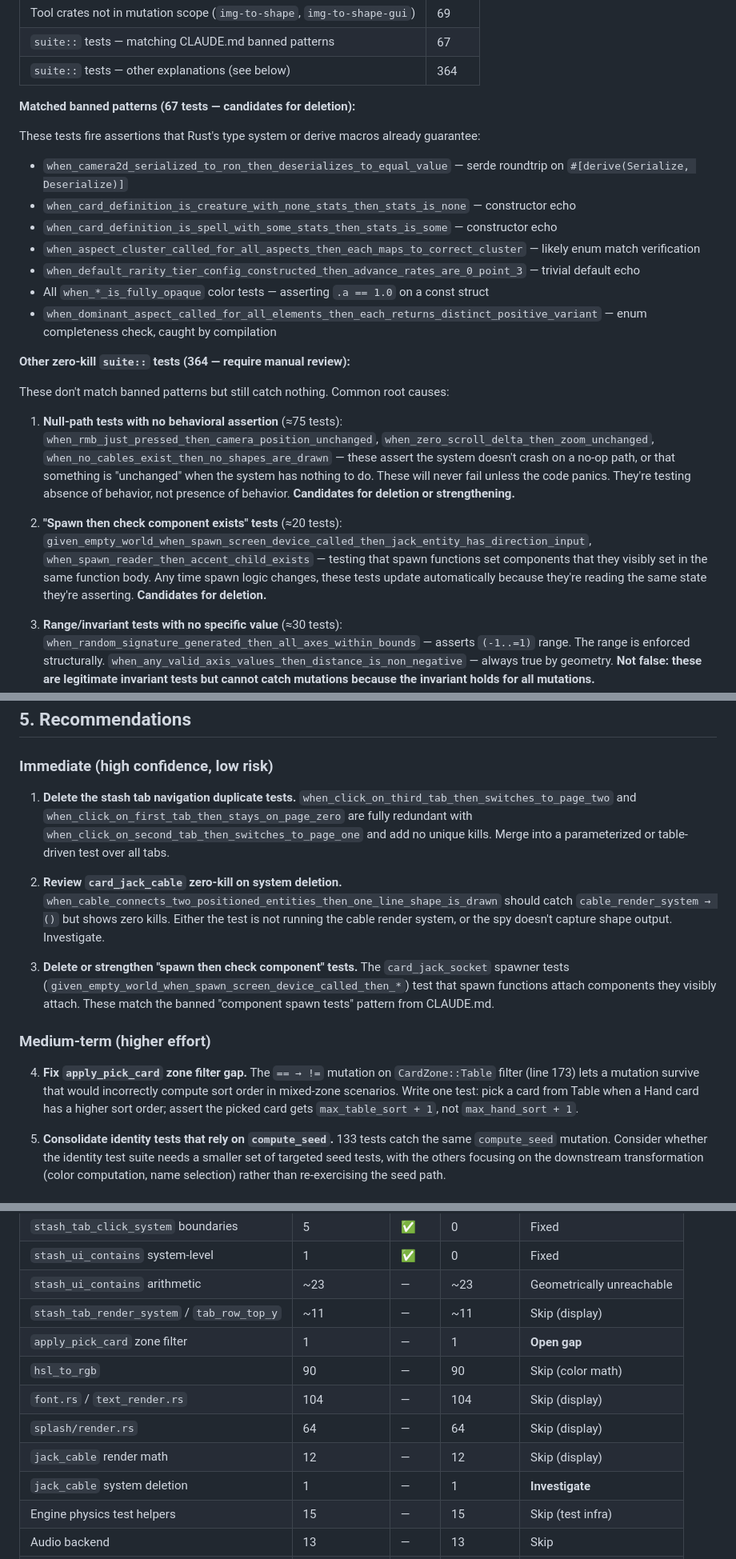
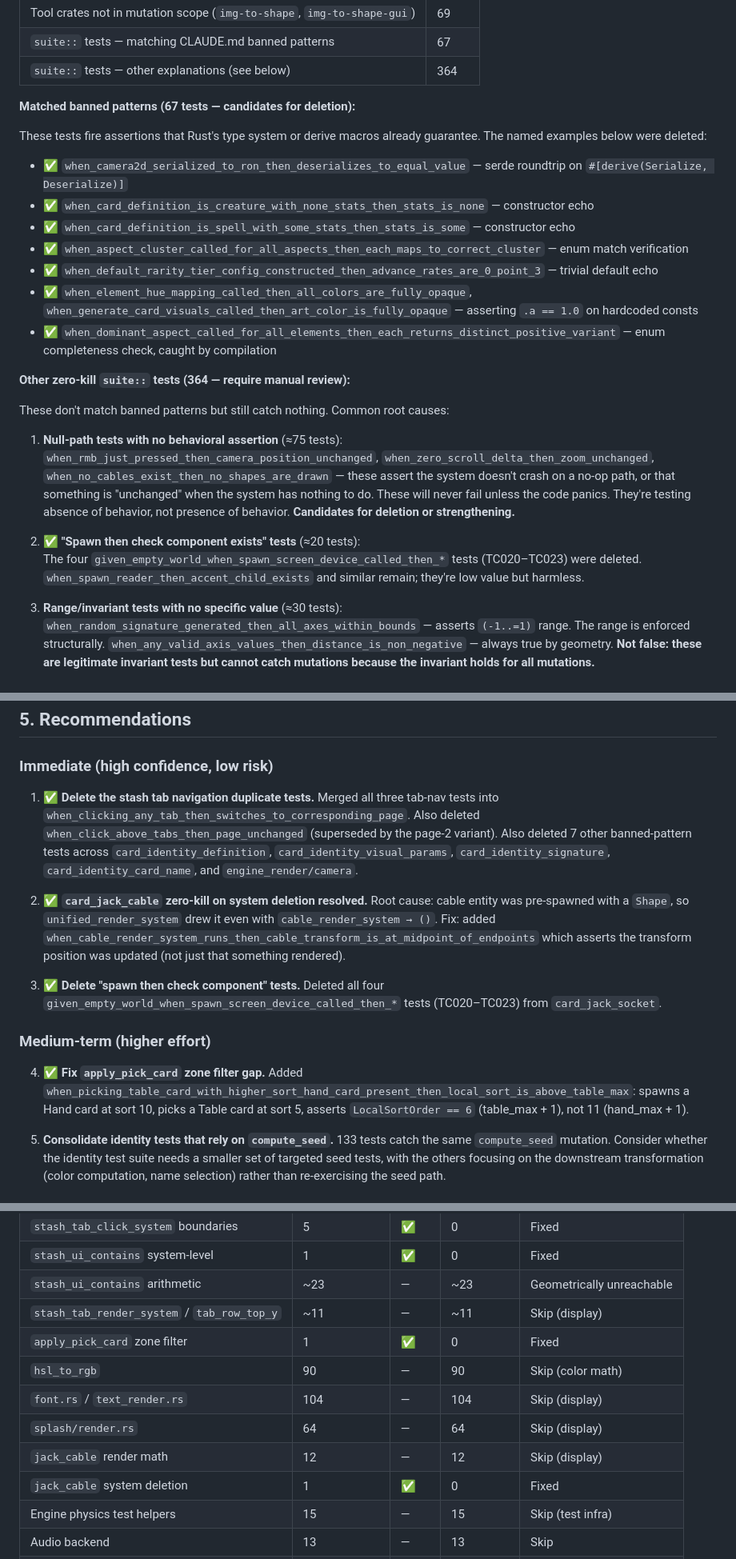
Before and after one commit to TychoHenzen/Axiom2d, a Markdown page: docs/mutation_testing_report.md, 3 parts joined by grey strips. Shown at 80% size. GitHub-like rendering.

Commit message:
docs: mark completed items in mutation testing report
Co-Authored-By: Claude Sonnet 4.6 <noreply@anthropic.com>

```diff
--- a/docs/mutation_testing_report.md
+++ b/docs/mutation_testing_report.md
@@ -156,14 +156,14 @@ Scene graph math (2 each). These are fundamental engine subsystems. Worth invest
 
 **Matched banned patterns (67 tests — candidates for deletion):**
 
-These tests fire assertions that Rust's type system or derive macros already guarantee:
-- `when_camera2d_serialized_to_ron_then_deserializes_to_equal_value` — serde roundtrip on `#[derive(Serialize, Deserialize)]`
-- `when_card_definition_is_creature_with_none_stats_then_stats_is_none` — constructor echo
-- `when_card_definition_is_spell_with_some_stats_then_stats_is_some` — constructor echo
-- `when_aspect_cluster_called_for_all_aspects_then_each_maps_to_correct_cluster` — likely enum match verification
-- `when_default_rarity_tier_config_constructed_then_advance_rates_are_0_point_3` — trivial default echo
-- All `when_*_is_fully_opaque` color tests — asserting `.a == 1.0` on a const struct
-- `when_dominant_aspect_called_for_all_elements_then_each_returns_distinct_positive_variant` — enum completeness check, caught by compilation
+These tests fire assertions that Rust's type system or derive macros already guarantee. The named examples below were deleted:
+- ✅ `when_camera2d_serialized_to_ron_then_deserializes_to_equal_value` — serde roundtrip on `#[derive(Serialize, Deserialize)]`
+- ✅ `when_card_definition_is_creature_with_none_stats_then_stats_is_none` — constructor echo
+- ✅ `when_card_definition_is_spell_with_some_stats_then_stats_is_some` — constructor echo
+- ✅ `when_aspect_cluster_called_for_all_aspects_then_each_maps_to_correct_cluster` — enum match verification
+- ✅ `when_default_rarity_tier_config_constructed_then_advance_rates_are_0_point_3` — trivial default echo
+- ✅ `when_element_hue_mapping_called_then_all_colors_are_fully_opaque`, `when_generate_card_visuals_called_then_art_color_is_fully_opaque` — asserting `.a == 1.0` on hardcoded consts
+- ✅ `when_dominant_aspect_called_for_all_elements_then_each_returns_distinct_positive_variant` — enum completeness check, caught by compilation
 
 **Other zero-kill `suite::` tests (364 — require manual review):**
 
@@ -172,8 +172,8 @@ These don't match banned patterns but still catch nothing. Common root causes:
 1. **Null-path tests with no behavioral assertion** (≈75 tests):
    `when_rmb_just_pressed_then_camera_position_unchanged`, `when_zero_scroll_delta_then_zoom_unchanged`, `when_no_cables_exist_then_no_shapes_are_drawn` — these assert the system doesn't crash on a no-op path, or that something is "unchanged" when the system has nothing to do. These will never fail unless the code panics. They're testing absence of behavior, not presence of behavior. **Candidates for deletion or strengthening.**
 
-2. **"Spawn then check component exists" tests** (≈20 tests):
-   `given_empty_world_when_spawn_screen_device_called_then_jack_entity_has_direction_input`, `when_spawn_reader_then_accent_child_exists` — testing that spawn functions set components that they visibly set in the same function body. Any time spawn logic changes, these tests update automatically because they're reading the same state they're asserting. **Candidates for deletion.**
+2. ✅ **"Spawn then check component exists" tests** (≈20 tests):
+   The four `given_empty_world_when_spawn_screen_device_called_then_*` tests (TC020–TC023) were deleted. `when_spawn_reader_then_accent_child_exists` and similar remain; they're low value but harmless.
 
 3. **Range/invariant tests with no specific value** (≈30 tests):
    `when_random_signature_generated_then_all_axes_within_bounds` — asserts `(-1..=1)` range. The range is enforced structurally. `when_any_valid_axis_values_then_distance_is_non_negative` — always true by geometry. **Not false: these are legitimate invariant tests but cannot catch mutations because the invariant holds for all mutations.**
@@ -223,15 +223,15 @@ Other high-coupling examples (>50 tests per mutant):
 
 ### Immediate (high confidence, low risk)
 
-1. **Delete the stash tab navigation duplicate tests.** `when_click_on_third_tab_then_switches_to_page_two` and `when_click_on_first_tab_then_stays_on_page_zero` are fully redundant with `when_click_on_second_tab_then_switches_to_page_one` and add no unique kills. Merge into a parameterized or table-driven test over all tabs.
+1. ✅ **Delete the stash tab navigation duplicate tests.** Merged all three tab-nav tests into `when_clicking_any_tab_then_switches_to_corresponding_page`. Also deleted `when_click_above_tabs_then_page_unchanged` (superseded by the page-2 variant). Also deleted 7 other banned-pattern tests across `card_identity_definition`, `card_identity_visual_params`, `card_identity_signature`, `card_identity_card_name`, and `engine_render/camera`.
 
-2. **Review `card_jack_cable` zero-kill on system deletion.** `when_cable_connects_two_positioned_entities_then_one_line_shape_is_drawn` should catch `cable_render_system → ()` but shows zero kills. Either the test is not running the cable render system, or the spy doesn't capture shape output. Investigate.
+2. ✅ **`card_jack_cable` zero-kill on system deletion resolved.** Root cause: cable entity was pre-spawned with a `Shape`, so `unified_render_system` drew it even with `cable_render_system → ()`. Fix: added `when_cable_render_system_runs_then_cable_transform_is_at_midpoint_of_endpoints` which asserts the transform position was updated (not just that something rendered).
 
-3. **Delete or strengthen "spawn then check component" tests.** The `card_jack_socket` spawner tests (`given_empty_world_when_spawn_screen_device_called_then_*`) test that spawn functions attach components they visibly attach. These match the banned "component spawn tests" pattern from CLAUDE.md.
+3. ✅ **Delete "spawn then check component" tests.** Deleted all four `given_empty_world_when_spawn_screen_device_called_then_*` tests (TC020–TC023) from `card_jack_socket`.
 
 ### Medium-term (higher effort)
 
-4. **Fix `apply_pick_card` zone filter gap.** The `== → !=` mutation on `CardZone::Table` filter (line 173) lets a mutation survive that would incorrectly compute sort order in mixed-zone scenarios. Write one test: pick a card from Table when a Hand card has a higher sort order; assert the picked card gets `max_table_sort + 1`, not `max_hand_sort + 1`.
+4. ✅ **Fix `apply_pick_card` zone filter gap.** Added `when_picking_table_card_with_higher_sort_hand_card_present_then_local_sort_is_above_table_max`: spawns a Hand card at sort 10, picks a Table card at sort 5, asserts `LocalSortOrder == 6` (table_max + 1), not 11 (hand_max + 1).
 
 5. **Consolidate identity tests that rely on `compute_seed`.** 133 tests catch the same `compute_seed` mutation. Consider whether the identity test suite needs a smaller set of targeted seed tests, with the others focusing on the downstream transformation (color computation, name selection) rather than re-exercising the seed path.
 
@@ -260,12 +260,12 @@ Other high-coupling examples (>50 tests per mutant):
 | `stash_ui_contains` system-level | 1 | ✅ | 0 | Fixed |
 | `stash_ui_contains` arithmetic | ~23 | — | ~23 | Geometrically unreachable |
 | `stash_tab_render_system` / `tab_row_top_y` | ~11 | — | ~11 | Skip (display) |
-| `apply_pick_card` zone filter | 1 | — | 1 | **Open gap** |
+| `apply_pick_card` zone filter | 1 | ✅ | 0 | Fixed |
 | `hsl_to_rgb` | 90 | — | 90 | Skip (color math) |
 | `font.rs` / `text_render.rs` | 104 | — | 104 | Skip (display) |
 | `splash/render.rs` | 64 | — | 64 | Skip (display) |
 | `jack_cable` render math | 12 | — | 12 | Skip (display) |
-| `jack_cable` system deletion | 1 | — | 1 | **Investigate** |
+| `jack_cable` system deletion | 1 | ✅ | 0 | Fixed |
 | Engine physics test helpers | 15 | — | 15 | Skip (test infra) |
 | Audio backend | 13 | — | 13 | Skip |
 | `gem_sockets` / `name_pools` | 47 | — | 47 | Low priority |
```
